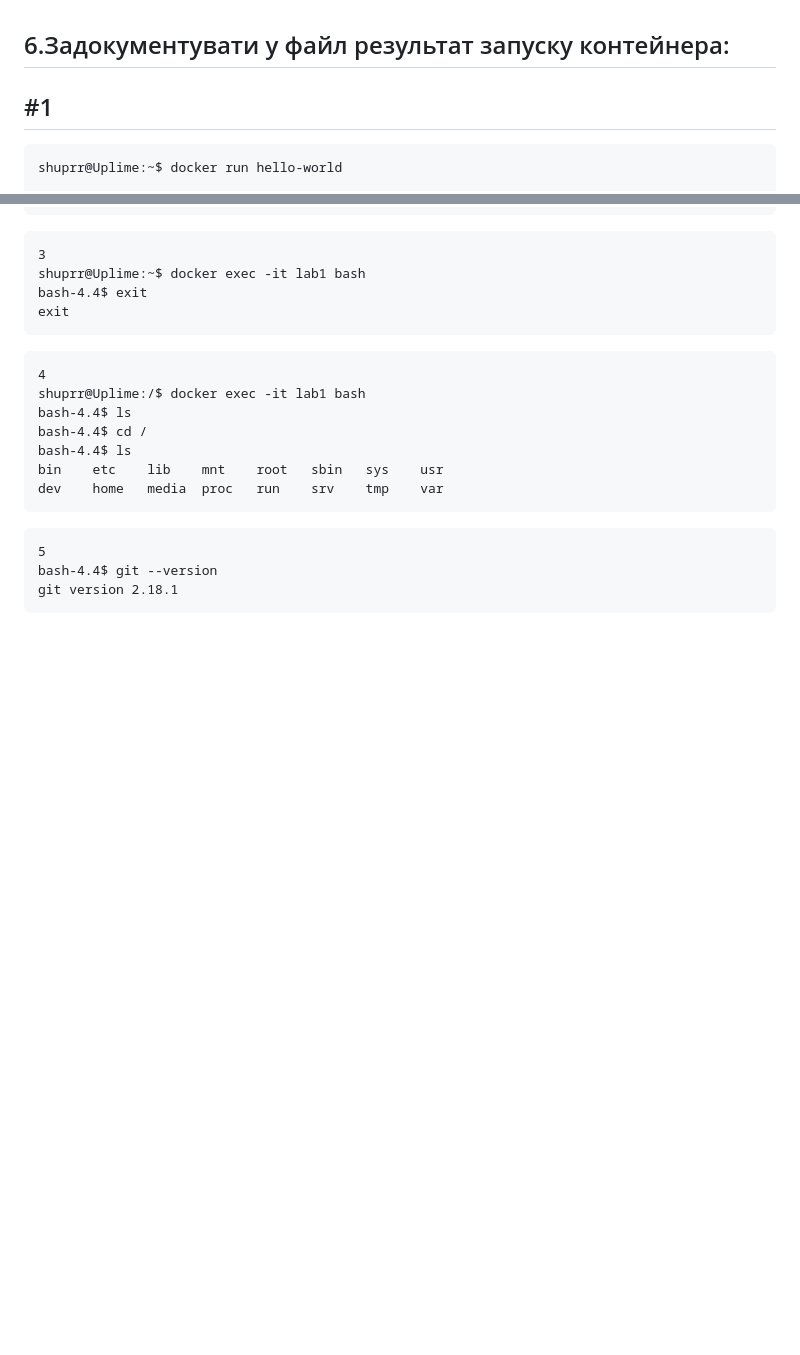
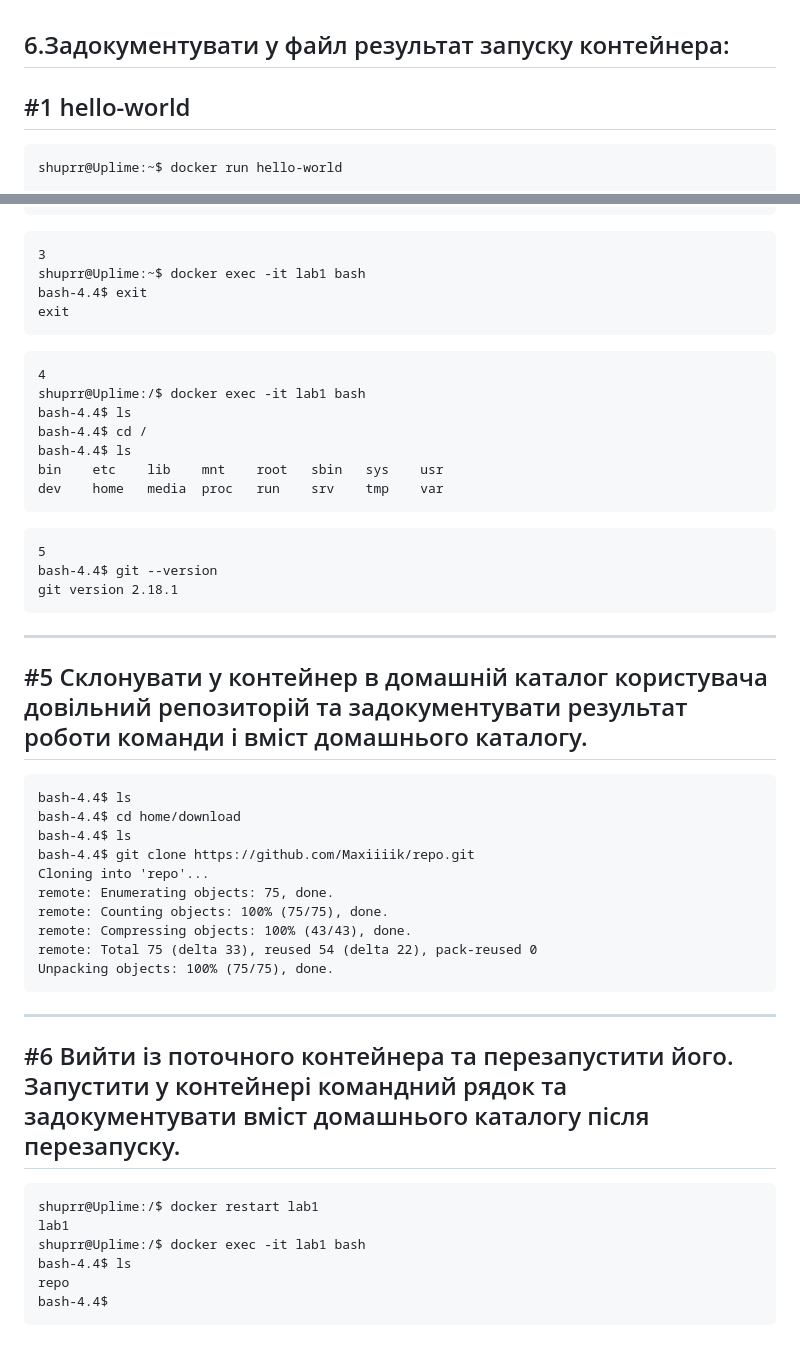
Before and after one commit to Maxiiiik/TCS, a Markdown page: lab_1/lab1.md, 2 parts joined by grey strips. Rendered like a GitHub page; blank space fills up the shorter version.

Commit message:
lab1_done

````diff
--- a/lab_1/lab1.md
+++ b/lab_1/lab1.md
@@ -1,7 +1,7 @@
 ## 6.Задокументувати у файл результат запуску контейнера:
 
 
-#1
+#1 hello-world
 --------------------
 
 ```
@@ -93,3 +93,32 @@ dev    home   media  proc   run    srv    tmp    var
 bash-4.4$ git --version
 git version 2.18.1
 ```
+
+
+--------------------
+#5 Склонувати у контейнер в домашній каталог користувача довільний репозиторій та задокументувати результат роботи команди і вміст домашнього каталогу.
+--------------------
+```
+bash-4.4$ ls
+bash-4.4$ cd home/download
+bash-4.4$ ls
+bash-4.4$ git clone https://github.com/Maxiiiik/repo.git
+Cloning into 'repo'...
+remote: Enumerating objects: 75, done.
+remote: Counting objects: 100% (75/75), done.
+remote: Compressing objects: 100% (43/43), done.
+remote: Total 75 (delta 33), reused 54 (delta 22), pack-reused 0
+Unpacking objects: 100% (75/75), done.
+```
+
+--------------------
+#6 Вийти із поточного контейнера та перезапустити його. Запустити у контейнері командний рядок та задокументувати вміст домашнього каталогу після перезапуску.
+--------------------
+```
+shuprr@Uplime:/$ docker restart lab1
+lab1
+shuprr@Uplime:/$ docker exec -it lab1 bash
+bash-4.4$ ls
+repo
+bash-4.4$
+```
````
